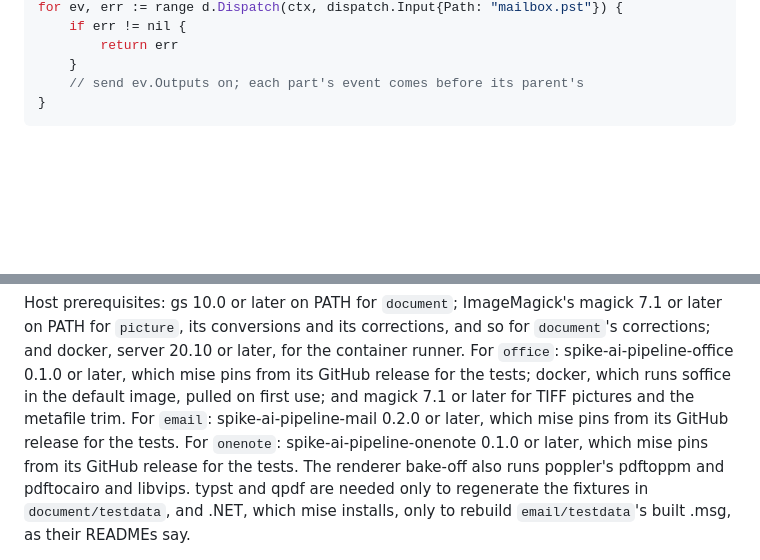
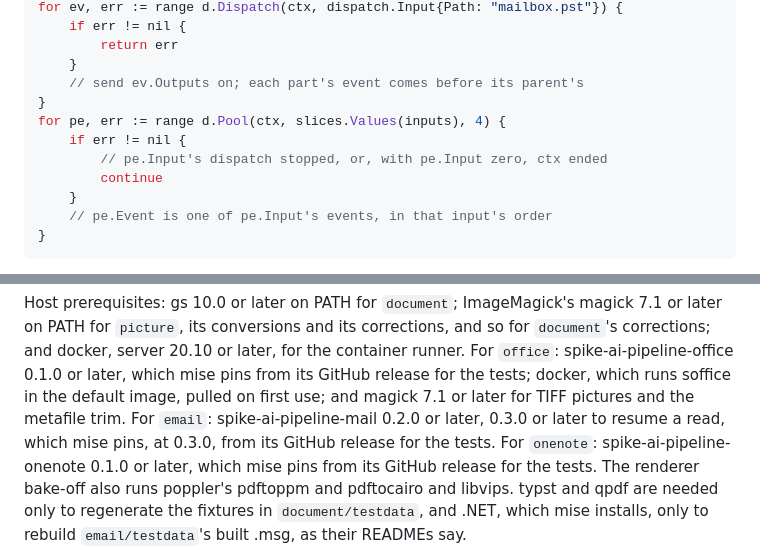
Before and after one commit to JaimeStill/spike-ai-pipeline-processing, a Markdown page: README.md, 2 parts joined by grey strips. GitHub-like rendering; blank space fills up the shorter version.

````diff
--- a/README.md
+++ b/README.md
@@ -254,6 +277,13 @@ for ev, err := range d.Dispatch(ctx, dispatch.Input{Path: "mailbox.pst"}) {
 		return err
 	}
 	// send ev.Outputs on; each part's event comes before its parent's
+}
+for pe, err := range d.Pool(ctx, slices.Values(inputs), 4) {
+	if err != nil {
+		// pe.Input's dispatch stopped, or, with pe.Input zero, ctx ended
+		continue
+	}
+	// pe.Event is one of pe.Input's events, in that input's order
 }
 ```
 
@@ -666,8 +704,8 @@ PATH for `picture`, its conversions and its corrections, and so for `document`'s
 docker, server 20.10 or later, for the container runner. For `office`: spike-ai-pipeline-office
 0.1.0 or later, which mise pins from its GitHub release for the tests; docker, which runs soffice
 in the default image, pulled on first use; and magick 7.1 or later for TIFF pictures and the
-metafile trim. For `email`: spike-ai-pipeline-mail 0.2.0 or later, which mise pins from its
-GitHub release for the tests. For `onenote`: spike-ai-pipeline-onenote 0.1.0 or later, which mise
+metafile trim. For `email`: spike-ai-pipeline-mail 0.2.0 or later, 0.3.0 or later to resume a
+read, which mise pins, at 0.3.0, from its GitHub release for the tests. For `onenote`: spike-ai-pipeline-onenote 0.1.0 or later, which mise
 pins from its GitHub release for the tests. The renderer bake-off also runs poppler's pdftoppm and pdftocairo and
 libvips. typst and qpdf are needed only to regenerate the fixtures in `document/testdata`, and
 .NET, which mise installs, only to rebuild `email/testdata`'s built .msg, as their READMEs say.
````
Also changed, not shown: other parts of README.md (+33 -2 lines), context/README.md (+8 -1 lines).
